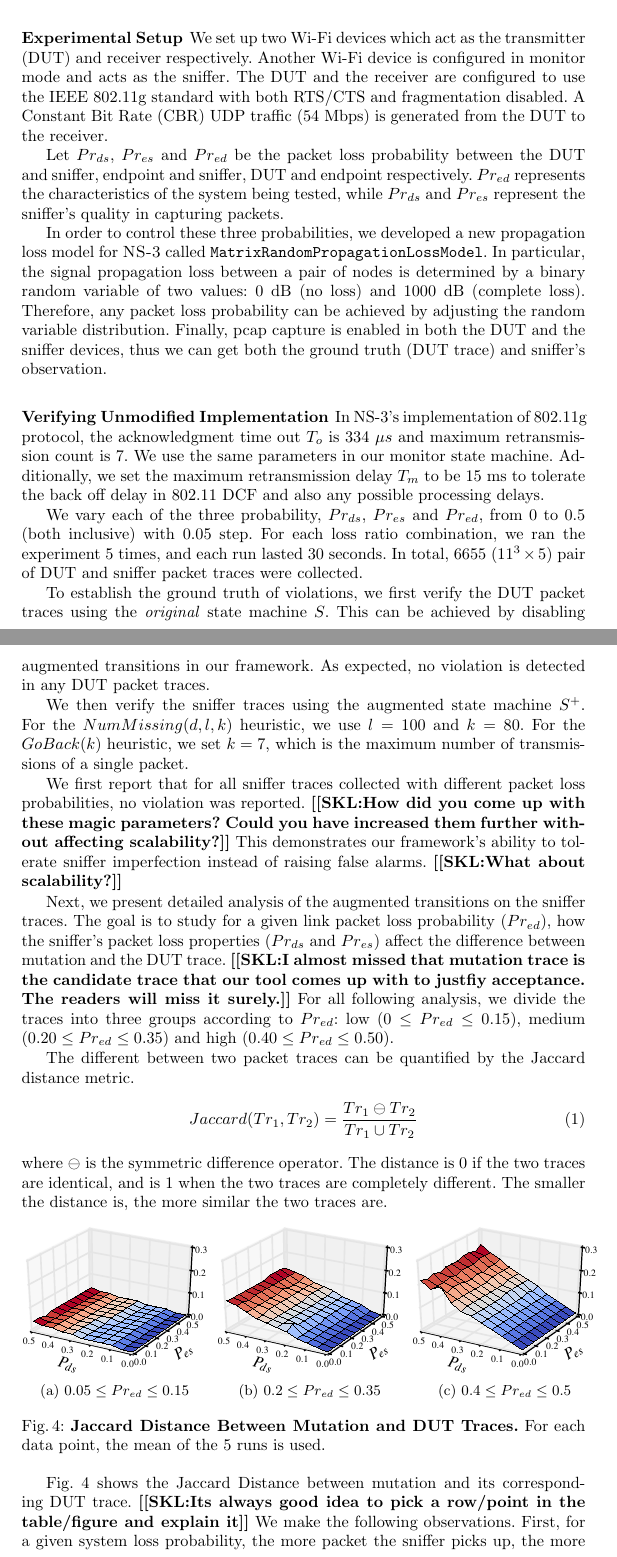
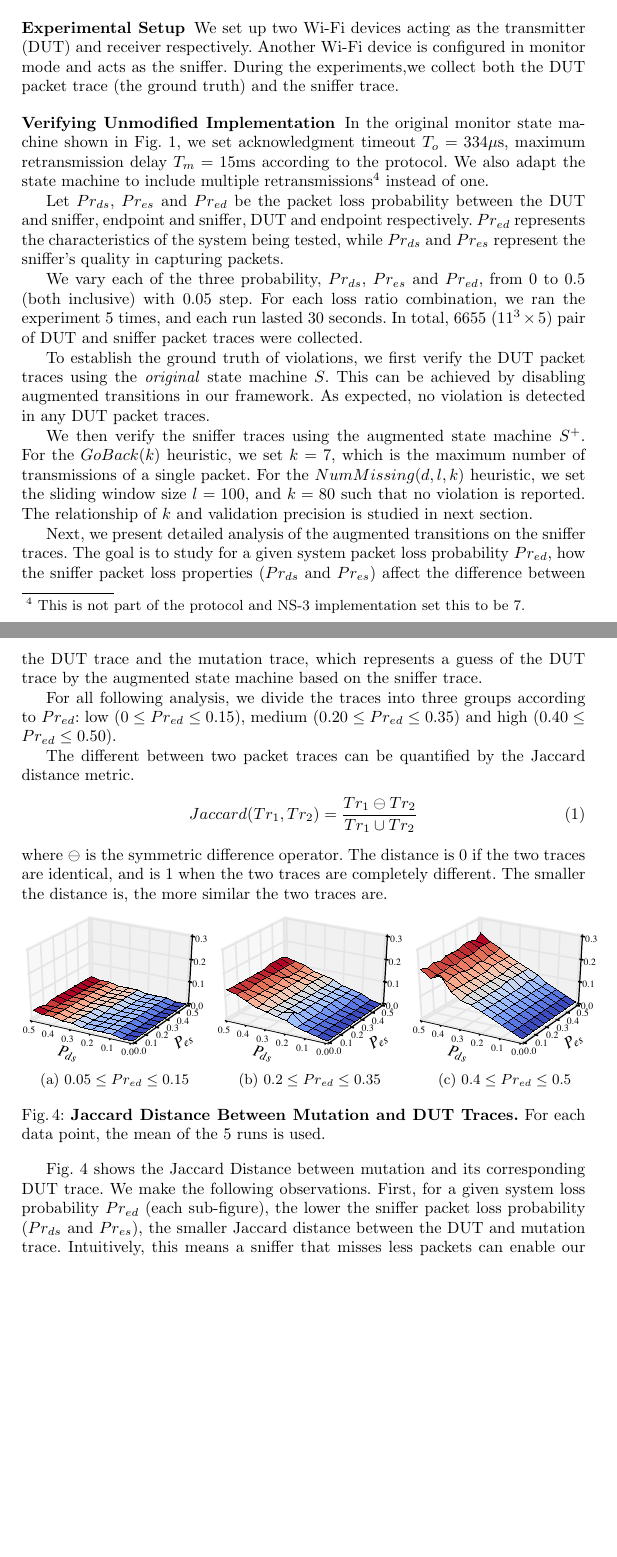
Before and after one commit to blue-systems-group/papers.rv16-verification, a LaTeX paper (paper.tex, which reads case/tx.tex): two parts of pages 12 and 13 of 22 before the commit and two parts of pages 12 and 13 of 21 after it, joined at a grey line, cut so that both start at the same text, the shorter picture padded with empty space. Compiled offline with pdfLaTeX.

Commit message:
case studies

```diff
--- a/case/tx.tex
+++ b/case/tx.tex
@@ -34,44 +34,35 @@ recall of validation results.
 \end{comment}
 
 
+\vspace*{-3mm}
 \subsubsection{Experimental Setup}
 
-We set up two \wifi{} devices which act as the transmitter (DUT) and receiver
-respectively.  Another \wifi{} device is configured in monitor mode and acts as
-the sniffer.  The DUT and the receiver are configured to use the IEEE 802.11g
-standard with both RTS/CTS and fragmentation disabled.  A Constant Bit Rate
-(CBR) UDP traffic (54~Mbps) is generated from the DUT to the receiver.
+We set up two \wifi{} devices acting as the transmitter (DUT) and receiver
+respectively. Another \wifi{} device is configured in monitor mode and acts as
+the sniffer. During the experiments,we collect both the DUT packet trace
+(the ground truth) and the sniffer trace.
 
+\vspace*{-3mm}
+\subsubsection{Verifying Unmodified Implementation}
+
+In the original monitor state machine shown in Fig.~\ref{fig:dot11_tx_ta}, we
+set acknowledgment timeout $T_o=334\mu$s, maximum retransmission delay
+$T_m=15$ms according to the protocol. We also adapt the state machine to include
+multiple retransmissions\footnote{This is not part of the protocol and NS-3
+implementation set this to be 7.} instead of one.
 
 Let $Pr_{ds}$, $Pr_{es}$ and $Pr_{ed}$ be the packet loss probability between
 the DUT and sniffer, endpoint and sniffer, DUT and endpoint respectively.
 $Pr_{ed}$ represents the characteristics of the system being tested, while
 $Pr_{ds}$ and $Pr_{es}$ represent the sniffer's quality in capturing packets.
 
-In order to control these three probabilities, we developed a new propagation
-loss model for \ns{} called \texttt{MatrixRandomPropagationLossModel}. In
-particular, the signal propagation loss between a pair of nodes is determined by
-a binary random variable of two values: 0~dB (no loss) and 1000~dB (complete
-loss).  Therefore, any packet loss probability can be achieved by adjusting the
-random variable distribution. Finally, pcap capture is enabled in both the DUT
-and the sniffer devices, thus we can get both the ground truth (DUT trace) and
-sniffer's observation.
-
-
-\subsubsection{Verifying Unmodified Implementation}
-
-In NS-3's implementation of 802.11g protocol, the acknowledgment time out $T_o$
-is 334~$\mu s$ and maximum retransmission count is 7.  We use the same
-parameters in our monitor state machine.  Additionally, we set the maximum
-retransmission delay $T_m$ to be 15~ms to tolerate the back off delay in 802.11
-DCF and also any possible processing delays.
 
 
 We vary each of the three probability, $Pr_{ds}$, $Pr_{es}$ and $Pr_{ed}$, from
 0 to 0.5 (both inclusive) with 0.05 step.  For each loss ratio combination, we
 ran the experiment 5 times, and each run lasted
-30 seconds.  In total, 6655 ($11^3\times 5$) pair of DUT and sniffer packet
-   traces were collected.
+30 seconds. In total, 6655 ($11^3\times 5$) pair of DUT and sniffer packet
+traces were collected.
 
 To establish the ground truth of violations, we first verify the DUT packet
 traces using the \textit{original} state machine $S$.  This can be achieved by
@@ -79,21 +70,22 @@ disabling augmented transitions in our framework.  As expected, no violation is
 detected in any DUT packet traces.
 
 We then verify the sniffer traces using the augmented state machine $S^+$.  For
-the $NumMissing(d, l, k)$ heuristic, we use $l=100$ and $k=80$.
-For the $GoBack(k)$ heuristic, we set $k=7$, which is the maximum number of
-transmissions of a single packet.
-
-We first report that for all sniffer traces collected with different packet loss
-probabilities, no violation was reported. \shuvendu{How did you come up with these magic parameters? Could you have increased them further without affecting scalability?} This demonstrates our framework's
-ability to tolerate sniffer imperfection instead of raising false alarms. \shuvendu{What about scalability?}
+the $GoBack(k)$ heuristic, we set $k=7$, which is the maximum number of
+transmissions of a single packet. For the $NumMissing(d, l, k)$ heuristic, we
+set the sliding window size $l=100$, and $k=80$ such that no violation is
+reported. The relationship of $k$ and validation precision is studied in next
+section.
 
 Next, we present detailed analysis of the augmented transitions on the sniffer
-traces. The goal is to study for a given link packet loss probability
-($Pr_{ed}$), how the sniffer's packet loss properties ($Pr_{ds}$ and $Pr_{es}$)
-affect the difference between mutation and the DUT trace.  \shuvendu{I almost missed that mutation trace is the candidate trace that our tool comes up with to justfiy acceptance. The readers will miss it surely.} For all following
-analysis, we divide the traces into three groups according to $Pr_{ed}$: low ($0
-\le Pr_{ed} \le 0.15$), medium ($0.20 \le Pr_{ed} \le 0.35$) and high ($0.40 \le
-Pr_{ed} \le 0.50$).
+traces. The goal is to study for a given system packet loss probability
+$Pr_{ed}$, how the sniffer packet loss properties ($Pr_{ds}$ and $Pr_{es}$)
+affect the difference between the DUT trace and the mutation trace, which represents
+a guess of the DUT trace by the augmented state machine based on the sniffer
+trace.
+
+For all following analysis, we divide the traces into three groups according to
+$Pr_{ed}$: low ($0 \le Pr_{ed} \le 0.15$), medium ($0.20 \le Pr_{ed} \le 0.35$)
+and high ($0.40 \le Pr_{ed} \le 0.50$).
 
 \begin{comment}
 Fig.~\ref{fig:consec_aug} shows the distribution of Maximum Consecutive
@@ -160,9 +152,10 @@ And similarly \texttt{r\_Ack\_i\_t} is the corresponding acknowledgment packet.
 \end{figure*}
 
 
-Fig.~\ref{fig:mutation_dut} shows the Jaccard Distance between mutation and
-its corresponding DUT trace.
-\shuvendu{Its always good idea to pick a row/point in the table/figure and explain it}
-We make the following observations.
-First, for a given system loss probability, the more packet the sniffer picks up,
-the more similar the mutation trace is to the DUT trace.
+Fig.~\ref{fig:mutation_dut} shows the Jaccard Distance between mutation and its
+corresponding DUT trace. We make the following observations. First, for a given
+system loss probability $Pr_{ed}$ (each sub-figure), the lower the sniffer
+packet loss probability ($Pr_{ds}$ and $Pr_{es}$), the smaller Jaccard distance
+between the DUT and mutation trace. Intuitively, this means a sniffer that
+misses less packets can enable our framework to better reconstruct the DUT
+trace.
```
Also changed, not shown: case/arf.tex (+1 -3 lines), case/tx.tex (58 more changed lines).
